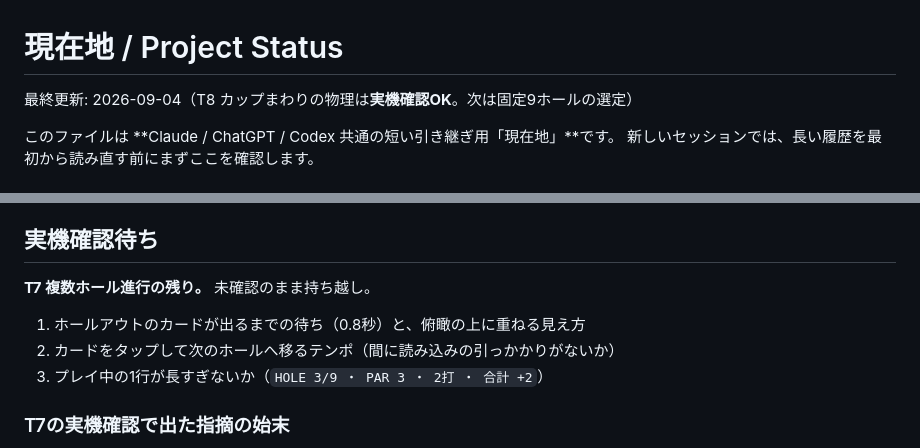
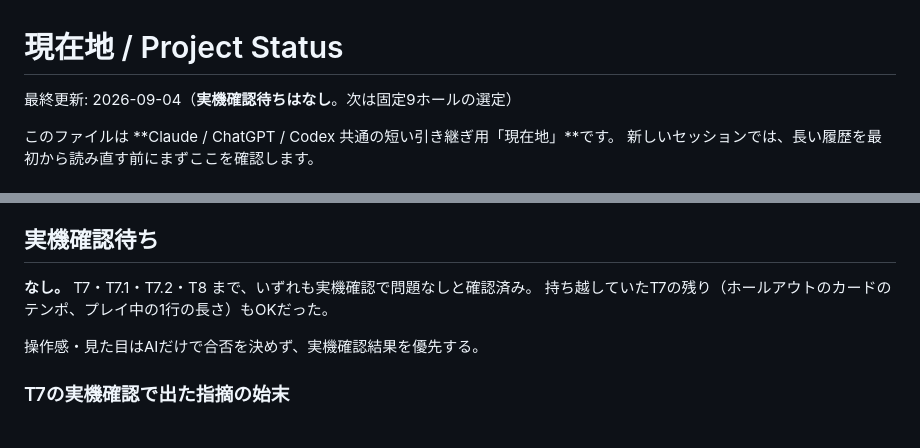
Before and after one commit to hanagemaru/putt, a Markdown page: PROJECT_STATUS.md, 2 parts joined by grey strips. Rendered like a GitHub page.

Commit message:
docs: 実機確認待ちを空にする (#46)
記録だけの変更。コードは触っていない。

持ち越していたT7の残り（ホールアウトのカードが出るまでの待ちと重ね方、
次ホールへ移るテンポ、プレイ中の1行の長さ）を実機で確認し、いずれもOKだった。
これで T7・T7.1・T7.2・T8 まで実機確認待ちがなくなった。


Claude-Session: https://claude.ai/code/session_018FQ79CoBYLdWzS3jxpKVmX

Co-authored-by: Claude <noreply@anthropic.com>

```diff
--- a/PROJECT_STATUS.md
+++ b/PROJECT_STATUS.md
@@ -1,6 +1,6 @@
 # 現在地 / Project Status
 
-最終更新: 2026-09-04（T8 カップまわりの物理は**実機確認OK**。次は固定9ホールの選定）
+最終更新: 2026-09-04（**実機確認待ちはなし**。次は固定9ホールの選定）
 
 このファイルは **Claude / ChatGPT / Codex 共通の短い引き継ぎ用「現在地」**です。
 新しいセッションでは、長い履歴を最初から読み直す前にまずここを確認します。
@@ -154,11 +154,10 @@
 
 ## 実機確認待ち
 
-**T7 複数ホール進行の残り。** 未確認のまま持ち越し。
+**なし。** T7・T7.1・T7.2・T8 まで、いずれも実機確認で問題なしと確認済み。
+持ち越していたT7の残り（ホールアウトのカードのテンポ、プレイ中の1行の長さ）もOKだった。
 
-1. ホールアウトのカードが出るまでの待ち（0.8秒）と、俯瞰の上に重ねる見え方
-2. カードをタップして次のホールへ移るテンポ（間に読み込みの引っかかりがないか）
-3. プレイ中の1行が長すぎないか（`HOLE 3/9 ・ PAR 3 ・ 2打 ・ 合計 +2`）
+操作感・見た目はAIだけで合否を決めず、実機確認結果を優先する。
 
 ### T7の実機確認で出た指摘の始末
 
```
